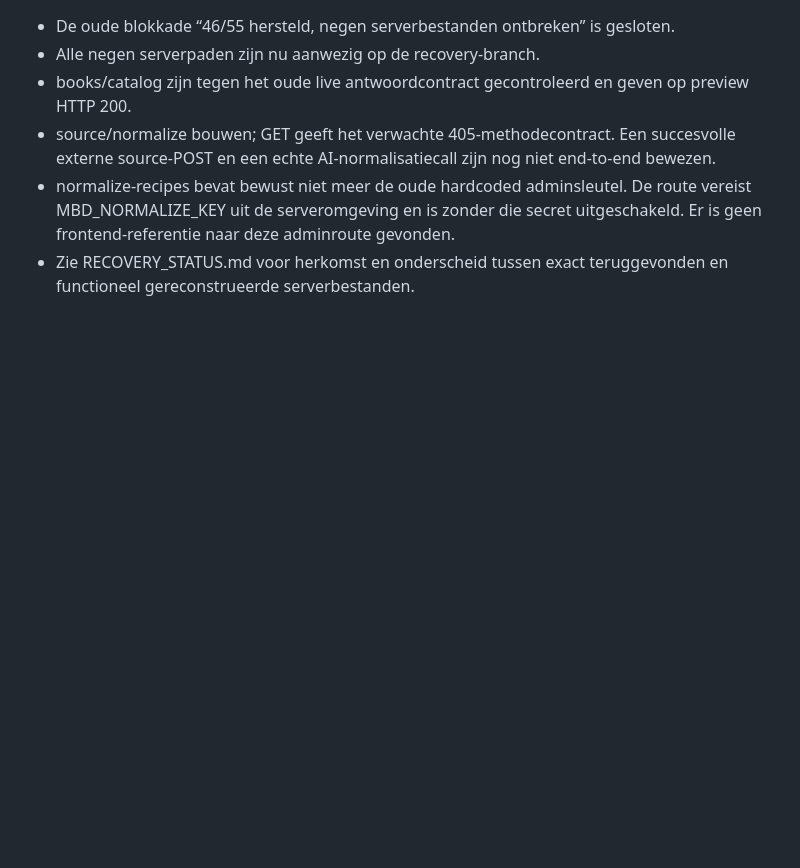
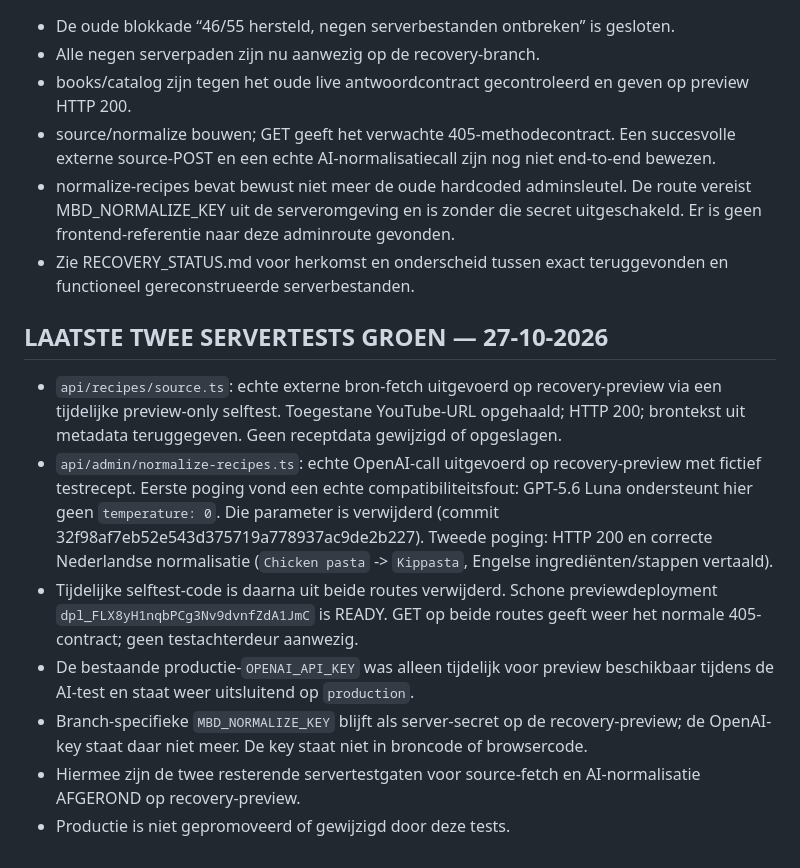
Before and after one commit to dianschalkwijk-crypto/MBD-recepices, a Markdown page: PROJECT_STATUS.md, the part around the change. Rendered like a GitHub page; blank space fills up the shorter version.

Commit message:
Mark source fetch and normalizer E2E tests green

```diff
--- a/PROJECT_STATUS.md
+++ b/PROJECT_STATUS.md
@@ -128,3 +128,12 @@ Deze sectie vervangt oudere regels die zeggen dat de browser-/Supabase-praktijkt
 - source/normalize bouwen; GET geeft het verwachte 405-methodecontract. Een succesvolle externe source-POST en een echte AI-normalisatiecall zijn nog niet end-to-end bewezen.
 - normalize-recipes bevat bewust niet meer de oude hardcoded adminsleutel. De route vereist MBD_NORMALIZE_KEY uit de serveromgeving en is zonder die secret uitgeschakeld. Er is geen frontend-referentie naar deze adminroute gevonden.
 - Zie RECOVERY_STATUS.md voor herkomst en onderscheid tussen exact teruggevonden en functioneel gereconstrueerde serverbestanden.
+
+## LAATSTE TWEE SERVERTESTS GROEN — 27-10-2026
+- `api/recipes/source.ts`: echte externe bron-fetch uitgevoerd op recovery-preview via een tijdelijke preview-only selftest. Toegestane YouTube-URL opgehaald; HTTP 200; brontekst uit metadata teruggegeven. Geen receptdata gewijzigd of opgeslagen.
+- `api/admin/normalize-recipes.ts`: echte OpenAI-call uitgevoerd op recovery-preview met fictief testrecept. Eerste poging vond een echte compatibiliteitsfout: GPT-5.6 Luna ondersteunt hier geen `temperature: 0`. Die parameter is verwijderd (commit 32f98af7eb52e543d375719a778937ac9de2b227). Tweede poging: HTTP 200 en correcte Nederlandse normalisatie (`Chicken pasta` -> `Kippasta`, Engelse ingrediënten/stappen vertaald).
+- Tijdelijke selftest-code is daarna uit beide routes verwijderd. Schone previewdeployment `dpl_FLX8yH1nqbPCg3Nv9dvnfZdA1JmC` is READY. GET op beide routes geeft weer het normale 405-contract; geen testachterdeur aanwezig.
+- De bestaande productie-`OPENAI_API_KEY` was alleen tijdelijk voor preview beschikbaar tijdens de AI-test en staat weer uitsluitend op `production`.
+- Branch-specifieke `MBD_NORMALIZE_KEY` blijft als server-secret op de recovery-preview; de OpenAI-key staat daar niet meer. De key staat niet in broncode of browsercode.
+- Hiermee zijn de twee resterende servertestgaten voor source-fetch en AI-normalisatie AFGEROND op recovery-preview.
+- Productie is niet gepromoveerd of gewijzigd door deze tests.
```
